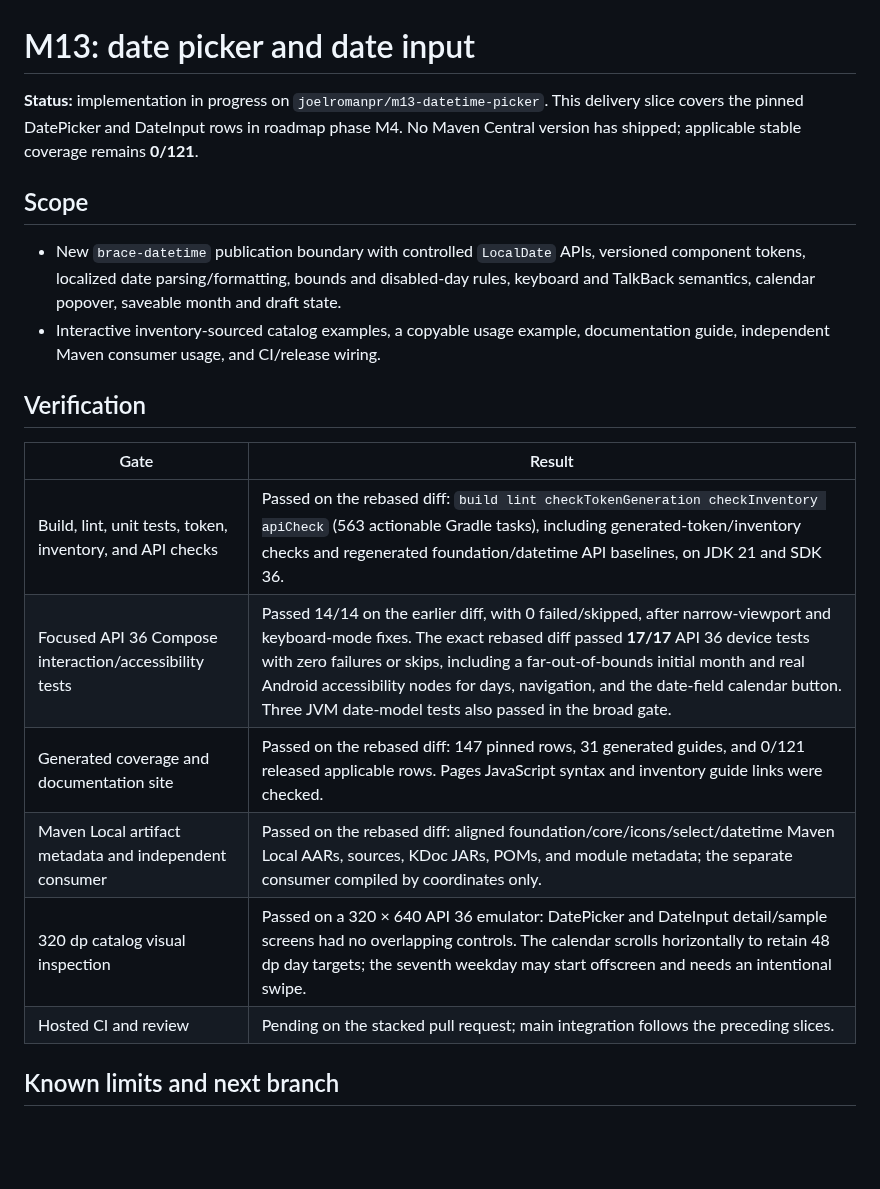
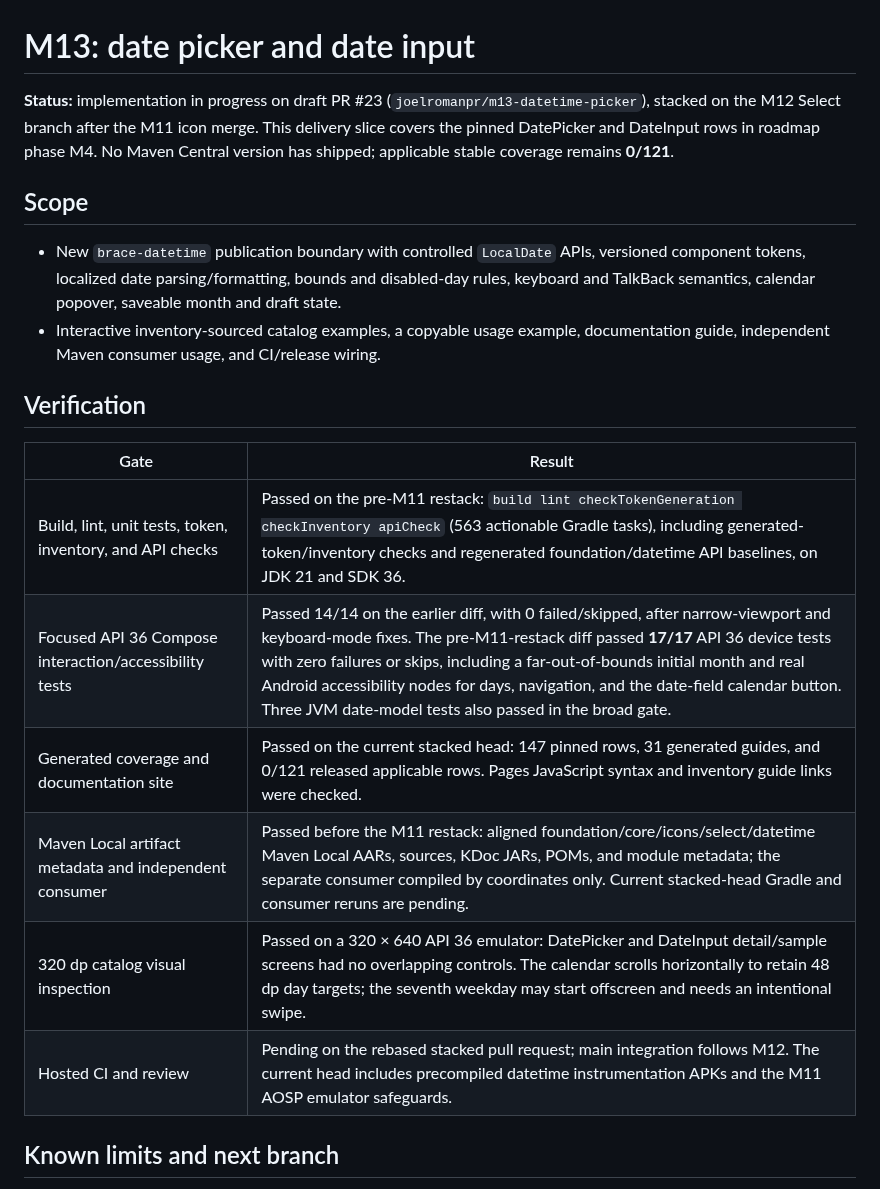
Before and after one commit to joelromanpr/brace-android, a Markdown page: docs/milestones/m13-datetime-picker.md, the part around the change. Rendered like a GitHub page; blank space fills up the shorter version.

Commit message:
docs(datetime): record post-M11 stack status

```diff
--- a/docs/milestones/m13-datetime-picker.md
+++ b/docs/milestones/m13-datetime-picker.md
@@ -1,6 +1,6 @@
 # M13: date picker and date input
 
-**Status:** implementation in progress on `joelromanpr/m13-datetime-picker`. This delivery slice covers the pinned DatePicker and DateInput rows in roadmap phase M4. No Maven Central version has shipped; applicable stable coverage remains **0/121**.
+**Status:** implementation in progress on draft PR #23 (`joelromanpr/m13-datetime-picker`), stacked on the M12 Select branch after the M11 icon merge. This delivery slice covers the pinned DatePicker and DateInput rows in roadmap phase M4. No Maven Central version has shipped; applicable stable coverage remains **0/121**.
 
 ## Scope
 
@@ -11,12 +11,12 @@
 
 | Gate | Result |
 | --- | --- |
-| Build, lint, unit tests, token, inventory, and API checks | Passed on the rebased diff: `build lint checkTokenGeneration checkInventory apiCheck` (563 actionable Gradle tasks), including generated-token/inventory checks and regenerated foundation/datetime API baselines, on JDK 21 and SDK 36. |
-| Focused API 36 Compose interaction/accessibility tests | Passed 14/14 on the earlier diff, with 0 failed/skipped, after narrow-viewport and keyboard-mode fixes. The exact rebased diff passed **17/17** API 36 device tests with zero failures or skips, including a far-out-of-bounds initial month and real Android accessibility nodes for days, navigation, and the date-field calendar button. Three JVM date-model tests also passed in the broad gate. |
-| Generated coverage and documentation site | Passed on the rebased diff: 147 pinned rows, 31 generated guides, and 0/121 released applicable rows. Pages JavaScript syntax and inventory guide links were checked. |
-| Maven Local artifact metadata and independent consumer | Passed on the rebased diff: aligned foundation/core/icons/select/datetime Maven Local AARs, sources, KDoc JARs, POMs, and module metadata; the separate consumer compiled by coordinates only. |
+| Build, lint, unit tests, token, inventory, and API checks | Passed on the pre-M11 restack: `build lint checkTokenGeneration checkInventory apiCheck` (563 actionable Gradle tasks), including generated-token/inventory checks and regenerated foundation/datetime API baselines, on JDK 21 and SDK 36. |
+| Focused API 36 Compose interaction/accessibility tests | Passed 14/14 on the earlier diff, with 0 failed/skipped, after narrow-viewport and keyboard-mode fixes. The pre-M11-restack diff passed **17/17** API 36 device tests with zero failures or skips, including a far-out-of-bounds initial month and real Android accessibility nodes for days, navigation, and the date-field calendar button. Three JVM date-model tests also passed in the broad gate. |
+| Generated coverage and documentation site | Passed on the current stacked head: 147 pinned rows, 31 generated guides, and 0/121 released applicable rows. Pages JavaScript syntax and inventory guide links were checked. |
+| Maven Local artifact metadata and independent consumer | Passed before the M11 restack: aligned foundation/core/icons/select/datetime Maven Local AARs, sources, KDoc JARs, POMs, and module metadata; the separate consumer compiled by coordinates only. Current stacked-head Gradle and consumer reruns are pending. |
 | 320 dp catalog visual inspection | Passed on a 320 × 640 API 36 emulator: DatePicker and DateInput detail/sample screens had no overlapping controls. The calendar scrolls horizontally to retain 48 dp day targets; the seventh weekday may start offscreen and needs an intentional swipe. |
-| Hosted CI and review | Pending on the stacked pull request; main integration follows the preceding slices. |
+| Hosted CI and review | Pending on the rebased stacked pull request; main integration follows M12. The current head includes precompiled datetime instrumentation APKs and the M11 AOSP emulator safeguards. |
 
 ## Known limits and next branch
 
```
